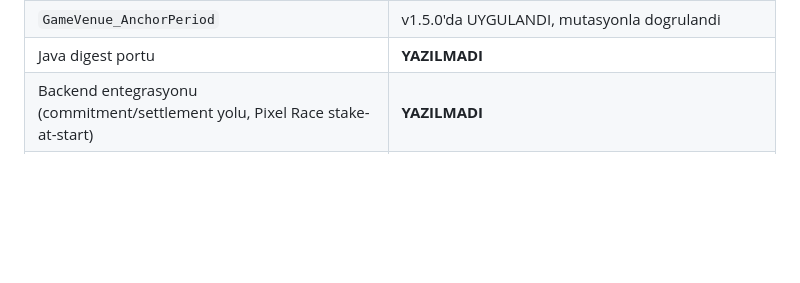
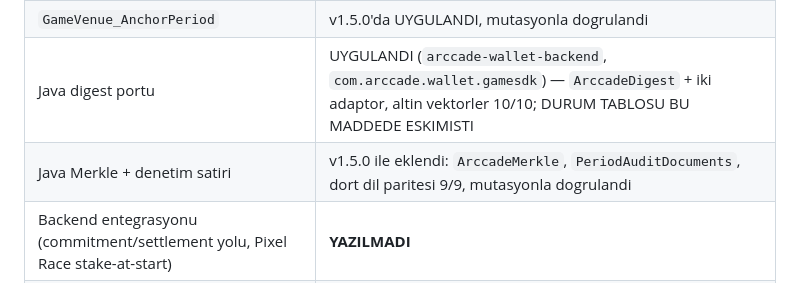
Before and after one commit to arCCade/arccade-game-sdk, a Markdown page: docs/DESIGN.md, the part around the change. Drawn GitHub-style; blank space fills up the shorter version.

Commit message:
docs: the Java digest port was already written; the status table said otherwise
Went to start M3's "Java port of ArCCade.GameSdk.Digest" and found it already
in arccade-wallet-backend: ArccadeDigest plus the PixelRace and TradeWars
document adapters, 10/10 tests green, holding the same golden vectors the
Daml suite asserts and exercising codePointLength against an astral-plane
character. The status table -- which exists precisely so nobody trusts the
specification's tense -- was itself stale here.

What was actually missing is the half added yesterday: Merkle and the audit
row. That is now in too (ArccadeMerkle, PeriodAuditDocuments), so the
four-language parity claim is true again rather than true of three.

Co-Authored-By: Claude Opus 5 (1M context) <noreply@anthropic.com>
Claude-Session: https://claude.ai/code/session_01Mjxtwsp1ayMb1tMwChgwNb

```diff
--- a/docs/DESIGN.md
+++ b/docs/DESIGN.md
@@ -14,7 +14,8 @@
 | Python referans implementasyonu + altin vektor | UYGULANDI, `daml test` ile zorlaniyor |
 | `Audit` modulu, `CycleAuditRow`, `VenuePeriodAnchor`, Merkle yardimcilari | v1.5.0'da UYGULANDI, 27 Agu 2026'da TestNet'te vetted — Daml/JS/Python paritesi altin vektorle kilitli |
 | `GameVenue_AnchorPeriod` | v1.5.0'da UYGULANDI, mutasyonla dogrulandi |
-| Java digest portu | **YAZILMADI** |
+| Java digest portu | UYGULANDI (`arccade-wallet-backend`, `com.arccade.wallet.gamesdk`) — `ArccadeDigest` + iki adaptor, altin vektorler 10/10; DURUM TABLOSU BU MADDEDE ESKIMISTI |
+| Java Merkle + denetim satiri | v1.5.0 ile eklendi: `ArccadeMerkle`, `PeriodAuditDocuments`, dort dil paritesi 9/9, mutasyonla dogrulandi |
 | Backend entegrasyonu (commitment/settlement yolu, Pixel Race stake-at-start) | **YAZILMADI** |
 | Canli custody (gercek `LockedAmulet`) | **KOSULMADI** — TestNet cuzdaninda 0 CC var; mekanik MainNet'te zaten calisiyor |
 
```
